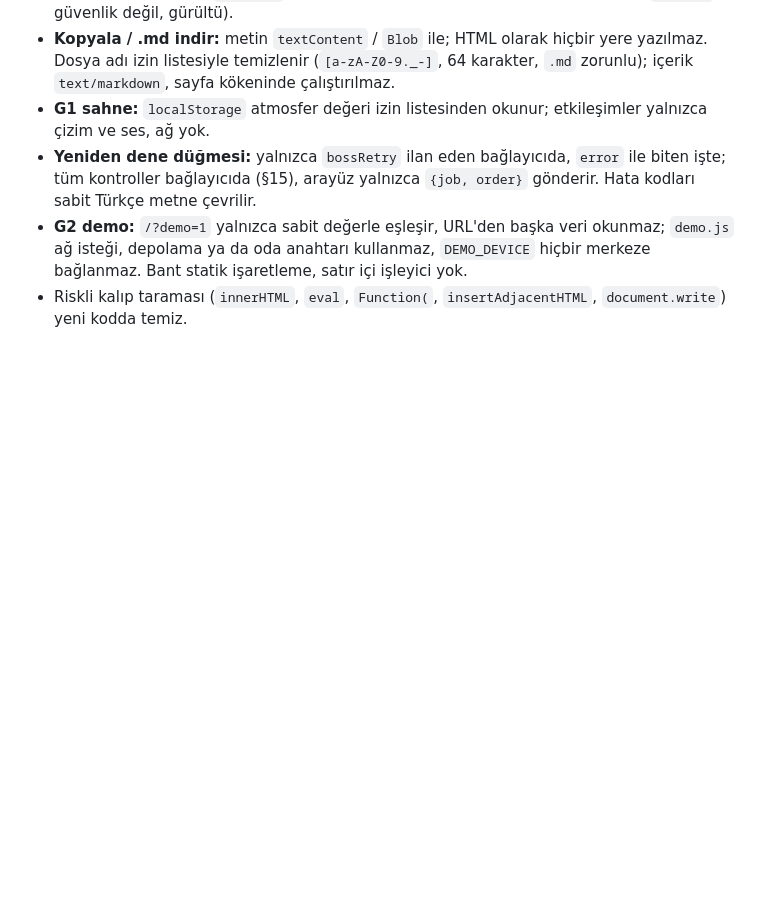
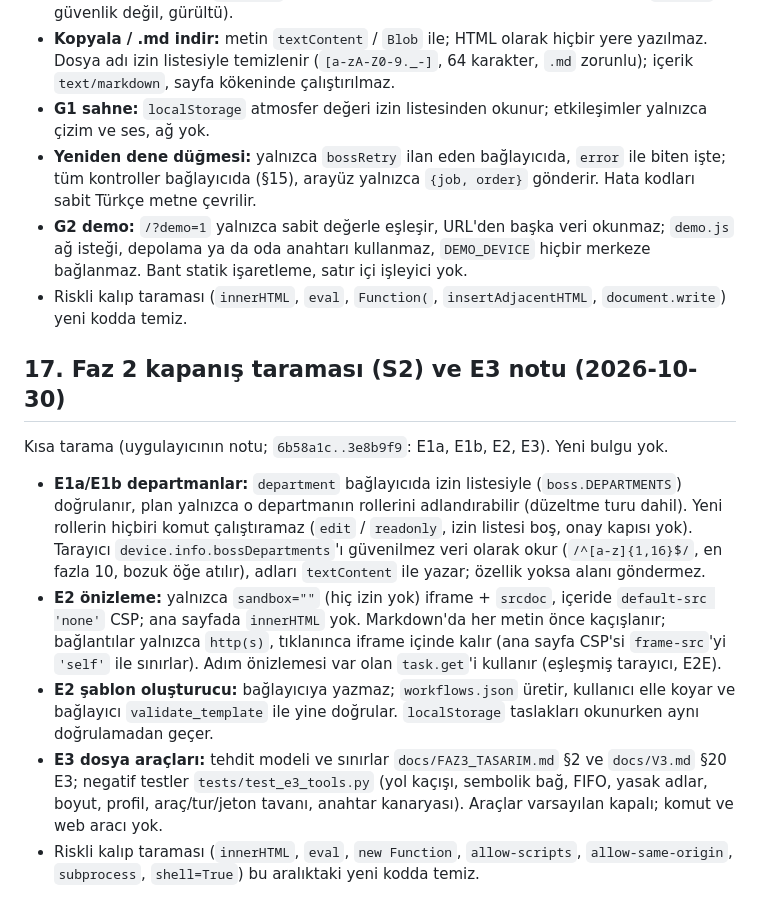
Before and after one commit to timuryurdakan/Pixel, a Markdown page: docs/SECURITY_AUDIT.md, the part around the change. Drawn GitHub-style; blank space fills up the shorter version.

Commit message:
docs(security): Phase 2 closing scan (S2), no new findings (§17)
Co-Authored-By: Claude Opus 5.5 <noreply@anthropic.com>

```diff
--- a/docs/SECURITY_AUDIT.md
+++ b/docs/SECURITY_AUDIT.md
@@ -564,3 +564,24 @@ Kısa tarama (uygulayıcının notu; Faz 1'in yeni web yüzeyleri, `0d198a4..HEA
 - **G2 demo:** `/?demo=1` yalnızca sabit değerle eşleşir, URL'den başka veri okunmaz; `demo.js` ağ isteği, depolama ya
   da oda anahtarı kullanmaz, `DEMO_DEVICE` hiçbir merkeze bağlanmaz. Bant statik işaretleme, satır içi işleyici yok.
 - Riskli kalıp taraması (`innerHTML`, `eval`, `Function(`, `insertAdjacentHTML`, `document.write`) yeni kodda temiz.
+
+## 17. Faz 2 kapanış taraması (S2) ve E3 notu (2026-10-30)
+
+Kısa tarama (uygulayıcının notu; `6b58a1c..3e8b9f9`: E1a, E1b, E2, E3). Yeni bulgu yok.
+
+- **E1a/E1b departmanlar:** `department` bağlayıcıda izin listesiyle (`boss.DEPARTMENTS`) doğrulanır, plan yalnızca o
+  departmanın rollerini adlandırabilir (düzeltme turu dahil). Yeni rollerin hiçbiri komut çalıştıramaz (`edit` /
+  `readonly`, izin listesi boş, onay kapısı yok). Tarayıcı `device.info.bossDepartments`'ı güvenilmez veri olarak
+  okur (`/^[a-z]{1,16}$/`, en fazla 10, bozuk öğe atılır), adları `textContent` ile yazar; özellik yoksa alanı
+  göndermez.
+- **E2 önizleme:** yalnızca `sandbox=""` (hiç izin yok) iframe + `srcdoc`, içeride `default-src 'none'` CSP; ana
+  sayfada `innerHTML` yok. Markdown'da her metin önce kaçışlanır; bağlantılar yalnızca `http(s)`, tıklanınca iframe
+  içinde kalır (ana sayfa CSP'si `frame-src`'yi `'self'` ile sınırlar). Adım önizlemesi var olan `task.get`'i kullanır
+  (eşleşmiş tarayıcı, E2E).
+- **E2 şablon oluşturucu:** bağlayıcıya yazmaz; `workflows.json` üretir, kullanıcı elle koyar ve bağlayıcı
+  `validate_template` ile yine doğrular. `localStorage` taslakları okunurken aynı doğrulamadan geçer.
+- **E3 dosya araçları:** tehdit modeli ve sınırlar `docs/FAZ3_TASARIM.md` §2 ve `docs/V3.md` §20 E3; negatif testler
+  `tests/test_e3_tools.py` (yol kaçışı, sembolik bağ, FIFO, yasak adlar, boyut, profil, araç/tur/jeton tavanı, anahtar
+  kanaryası). Araçlar varsayılan kapalı; komut ve web aracı yok.
+- Riskli kalıp taraması (`innerHTML`, `eval`, `new Function`, `allow-scripts`, `allow-same-origin`, `subprocess`,
+  `shell=True`) bu aralıktaki yeni kodda temiz.
```
Also changed, not shown: docs/GOREV_PANOSU.md (+1 -1 lines).
